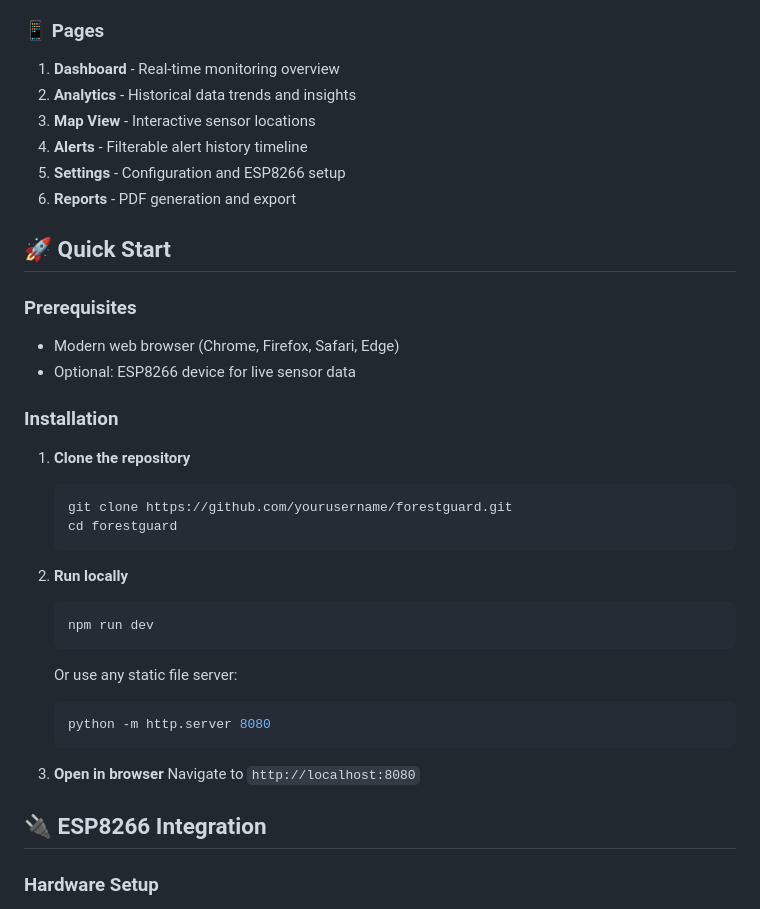
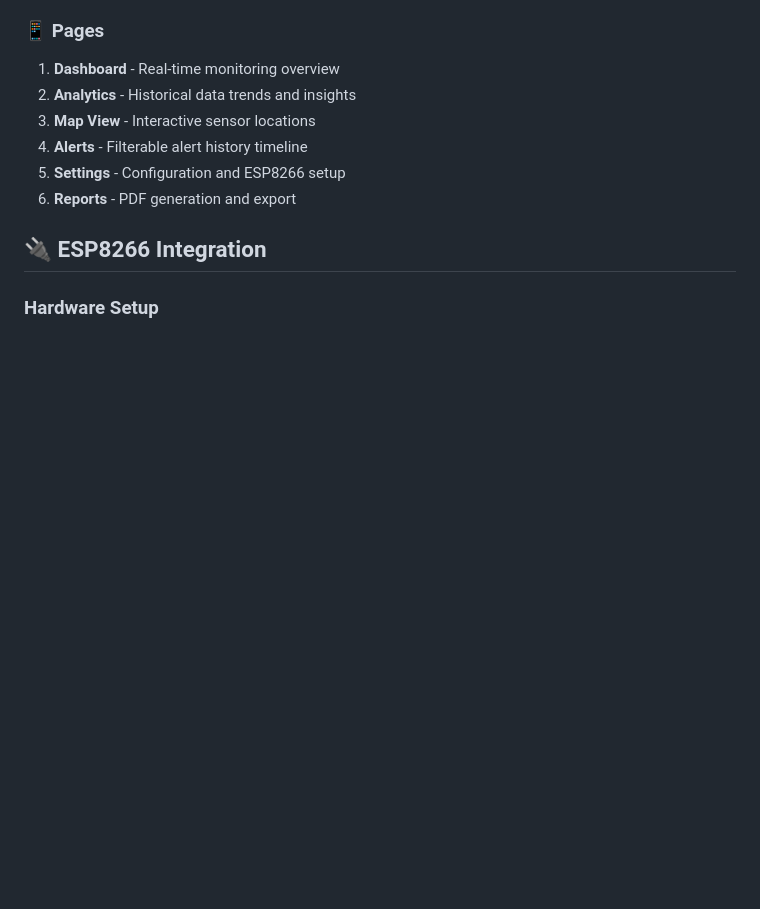
Before and after one commit to rishabhh0001/forest-fire-cloud, a Markdown page: README.md, the part around one of its changes. Drawn GitHub-style; blank space fills up the shorter version.

````diff
--- a/README.md
+++ b/README.md
@@ -30,33 +32,9 @@
 5. **Settings** - Configuration and ESP8266 setup
 6. **Reports** - PDF generation and export
 
-## 🚀 Quick Start
-
-### Prerequisites
-- Modern web browser (Chrome, Firefox, Safari, Edge)
-- Optional: ESP8266 device for live sensor data
-
-### Installation
-
-1. **Clone the repository**
-   ```bash
-   git clone https://github.com/yourusername/forestguard.git
-   cd forestguard
-   ```
-
-2. **Run locally**
-   ```bash
-   npm run dev
-   ```
-   Or use any static file server:
-   ```bash
-   python -m http.server 8080
-   ```
-
-3. **Open in browser**
-   Navigate to `http://localhost:8080`
 
 ## 🔌 ESP8266 Integration
+
 
 ### Hardware Setup
 1. Connect DHT22 (temperature/humidity) to GPIO4
````
Also changed, not shown: other parts of README.md (+2 -0 lines).
